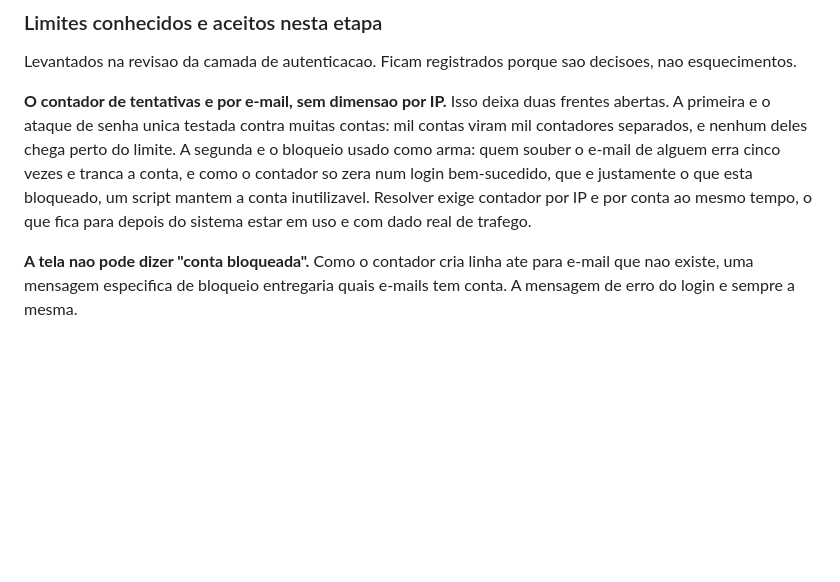
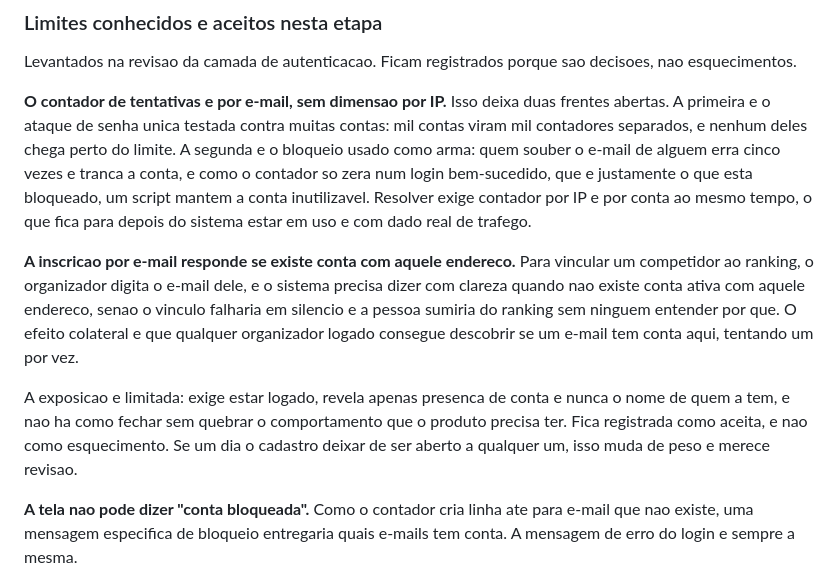
Before and after one commit to manfredjr/super8, a Markdown page: docs/especificacao/2026-08-08-super8-etapa1-design.md, the part around the change. Rendered like a GitHub page; blank space fills up the shorter version.

Commit message:
docs: registra a exposicao de existencia de conta na inscricao por e-mail
Vincular competidor ao ranking exige dizer com clareza quando nao existe conta
com aquele e-mail, senao o vinculo falha em silencio e a pessoa some do ranking
sem ninguem entender. O efeito colateral e que organizador logado descobre se um
e-mail tem conta aqui, um por vez.

Fica registrada como aceita e nao como esquecimento, com o limite escrito: exige
login, revela so presenca de conta e nunca o nome. Se o cadastro deixar de ser
aberto a qualquer um, isso muda de peso.

```diff
--- a/docs/especificacao/2026-08-08-super8-etapa1-design.md
+++ b/docs/especificacao/2026-08-08-super8-etapa1-design.md
@@ -277,6 +277,10 @@ Levantados na revisao da camada de autenticacao. Ficam registrados porque sao de
 
 **O contador de tentativas e por e-mail, sem dimensao por IP.** Isso deixa duas frentes abertas. A primeira e o ataque de senha unica testada contra muitas contas: mil contas viram mil contadores separados, e nenhum deles chega perto do limite. A segunda e o bloqueio usado como arma: quem souber o e-mail de alguem erra cinco vezes e tranca a conta, e como o contador so zera num login bem-sucedido, que e justamente o que esta bloqueado, um script mantem a conta inutilizavel. Resolver exige contador por IP e por conta ao mesmo tempo, o que fica para depois do sistema estar em uso e com dado real de trafego.
 
+**A inscricao por e-mail responde se existe conta com aquele endereco.** Para vincular um competidor ao ranking, o organizador digita o e-mail dele, e o sistema precisa dizer com clareza quando nao existe conta ativa com aquele endereco, senao o vinculo falharia em silencio e a pessoa sumiria do ranking sem ninguem entender por que. O efeito colateral e que qualquer organizador logado consegue descobrir se um e-mail tem conta aqui, tentando um por vez.
+
+A exposicao e limitada: exige estar logado, revela apenas presenca de conta e nunca o nome de quem a tem, e nao ha como fechar sem quebrar o comportamento que o produto precisa ter. Fica registrada como aceita, e nao como esquecimento. Se um dia o cadastro deixar de ser aberto a qualquer um, isso muda de peso e merece revisao.
+
 **A tela nao pode dizer "conta bloqueada".** Como o contador cria linha ate para e-mail que nao existe, uma mensagem especifica de bloqueio entregaria quais e-mails tem conta. A mensagem de erro do login e sempre a mesma.
 
 **Todo cadastro vira organizador.** Nao existe, nesta etapa, forma de criar conta de jogador puro pela tela. O jogador entra no sistema como inscricao, com ou sem conta. Quando o login com Google chegar na etapa 2, a conta criada por ele nasce sem `e_organizador`, e essa separacao passa a valer.
```
